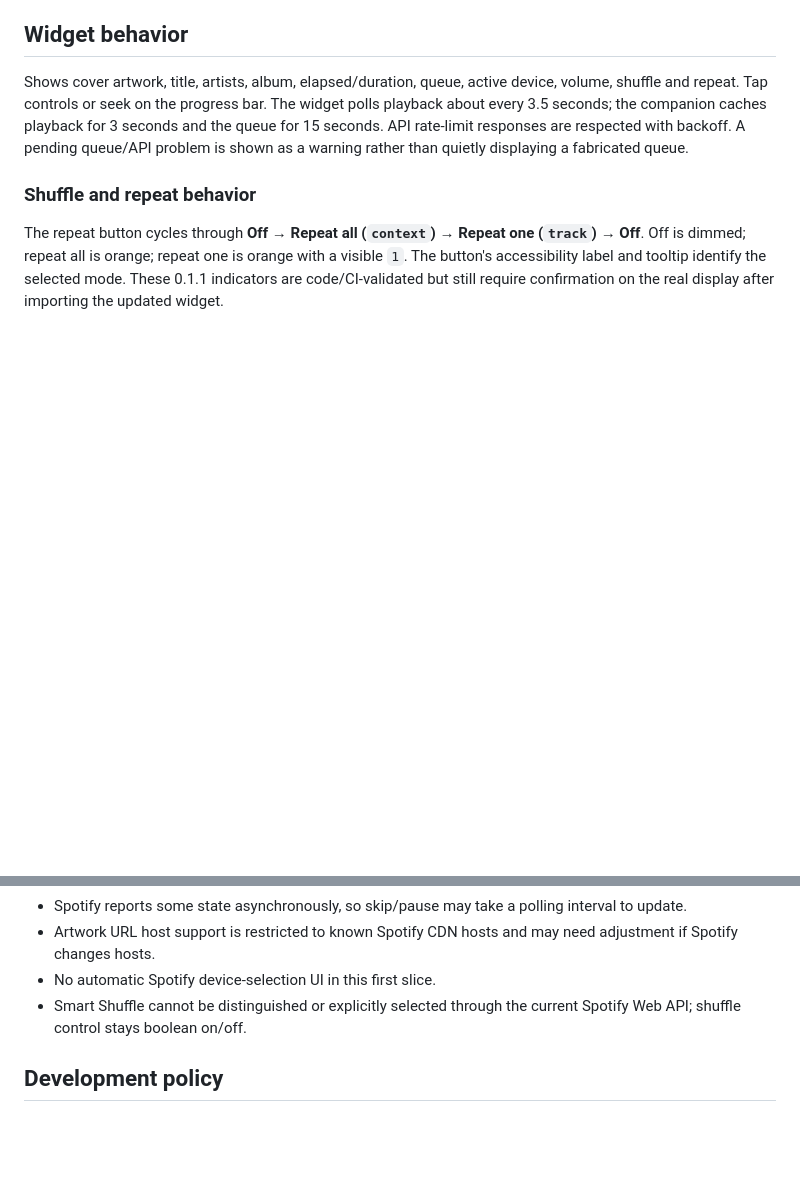
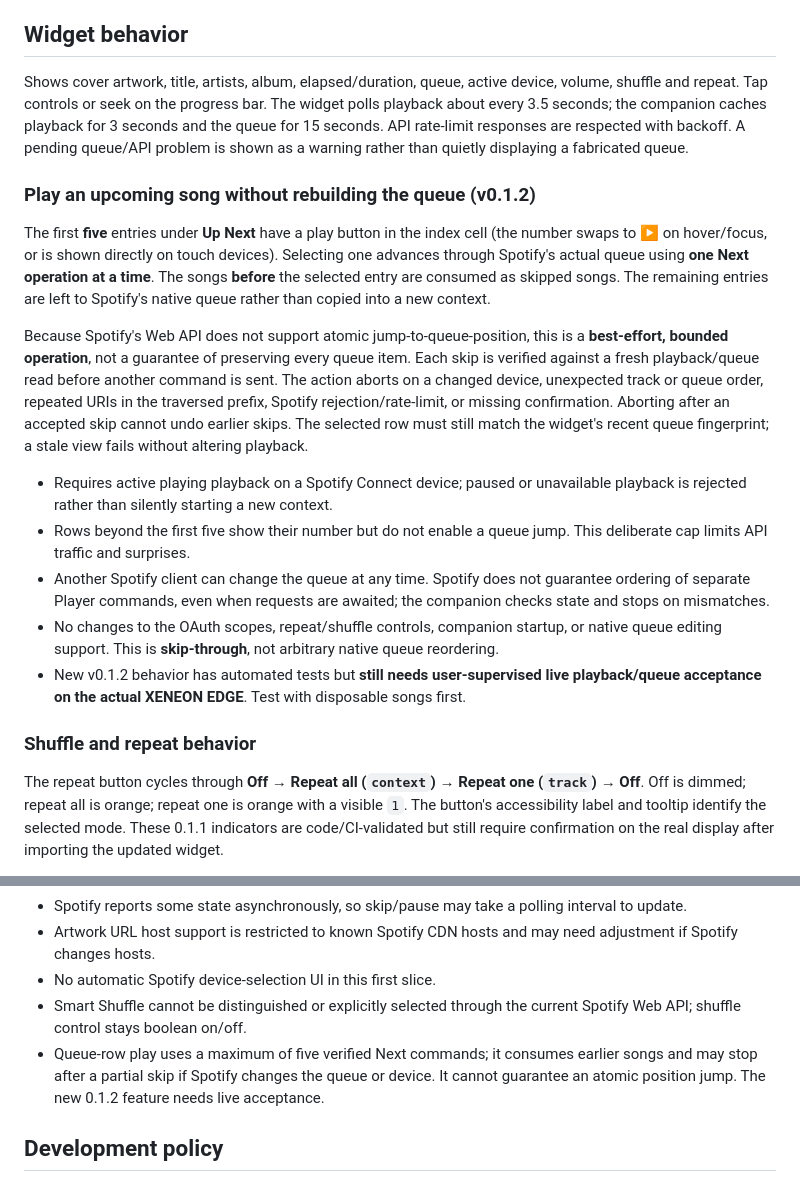
Before and after one commit to danielbrownjr/iCue-Spotify-Integration, a Markdown page: README.md, 2 parts joined by grey strips. Drawn GitHub-style; blank space fills up the shorter version.

Commit message:
Document conservative queue play semantics and physical test boundary

```diff
--- a/README.md
+++ b/README.md
@@ -44,6 +44,18 @@ The resulting `.icuewidget` can then be imported into iCUE. The original 0.1.0 w
 
 Shows cover artwork, title, artists, album, elapsed/duration, queue, active device, volume, shuffle and repeat. Tap controls or seek on the progress bar. The widget polls playback about every 3.5 seconds; the companion caches playback for 3 seconds and the queue for 15 seconds. API rate-limit responses are respected with backoff. A pending queue/API problem is shown as a warning rather than quietly displaying a fabricated queue.
 
+### Play an upcoming song without rebuilding the queue (v0.1.2)
+
+The first **five** entries under **Up Next** have a play button in the index cell (the number swaps to ▶ on hover/focus, or is shown directly on touch devices). Selecting one advances through Spotify's actual queue using **one Next operation at a time**. The songs **before** the selected entry are consumed as skipped songs. The remaining entries are left to Spotify's native queue rather than copied into a new context.
+
+Because Spotify's Web API does not support atomic jump-to-queue-position, this is a **best-effort, bounded operation**, not a guarantee of preserving every queue item. Each skip is verified against a fresh playback/queue read before another command is sent. The action aborts on a changed device, unexpected track or queue order, repeated URIs in the traversed prefix, Spotify rejection/rate-limit, or missing confirmation. Aborting after an accepted skip cannot undo earlier skips. The selected row must still match the widget's recent queue fingerprint; a stale view fails without altering playback.
+
+- Requires active playing playback on a Spotify Connect device; paused or unavailable playback is rejected rather than silently starting a new context.
+- Rows beyond the first five show their number but do not enable a queue jump. This deliberate cap limits API traffic and surprises.
+- Another Spotify client can change the queue at any time. Spotify does not guarantee ordering of separate Player commands, even when requests are awaited; the companion checks state and stops on mismatches.
+- No changes to the OAuth scopes, repeat/shuffle controls, companion startup, or native queue editing support. This is **skip-through**, not arbitrary native queue reordering.
+- New v0.1.2 behavior has automated tests but **still needs user-supervised live playback/queue acceptance on the actual XENEON EDGE**. Test with disposable songs first.
+
 ### Shuffle and repeat behavior
 
 The repeat button cycles through **Off → Repeat all (`context`) → Repeat one (`track`) → Off**. Off is dimmed; repeat all is orange; repeat one is orange with a visible `1`. The button's accessibility label and tooltip identify the selected mode. These 0.1.1 indicators are code/CI-validated but still require confirmation on the real display after importing the updated widget.
@@ -85,6 +97,7 @@ As of 2026-10-19 (feature branch `feat/spotify-edge-dashboard`):
 - Artwork URL host support is restricted to known Spotify CDN hosts and may need adjustment if Spotify changes hosts.
 - No automatic Spotify device-selection UI in this first slice.
 - Smart Shuffle cannot be distinguished or explicitly selected through the current Spotify Web API; shuffle control stays boolean on/off.
+- Queue-row play uses a maximum of five verified Next commands; it consumes earlier songs and may stop after a partial skip if Spotify changes the queue or device. It cannot guarantee an atomic position jump. The new 0.1.2 feature needs live acceptance.
 
 ## Development policy
 
```
